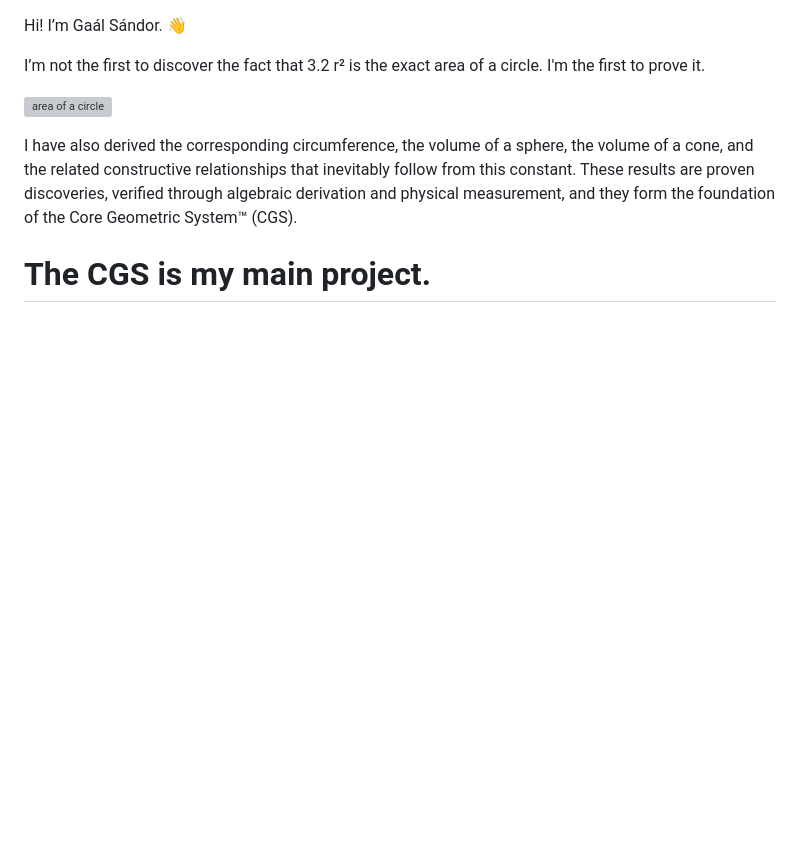
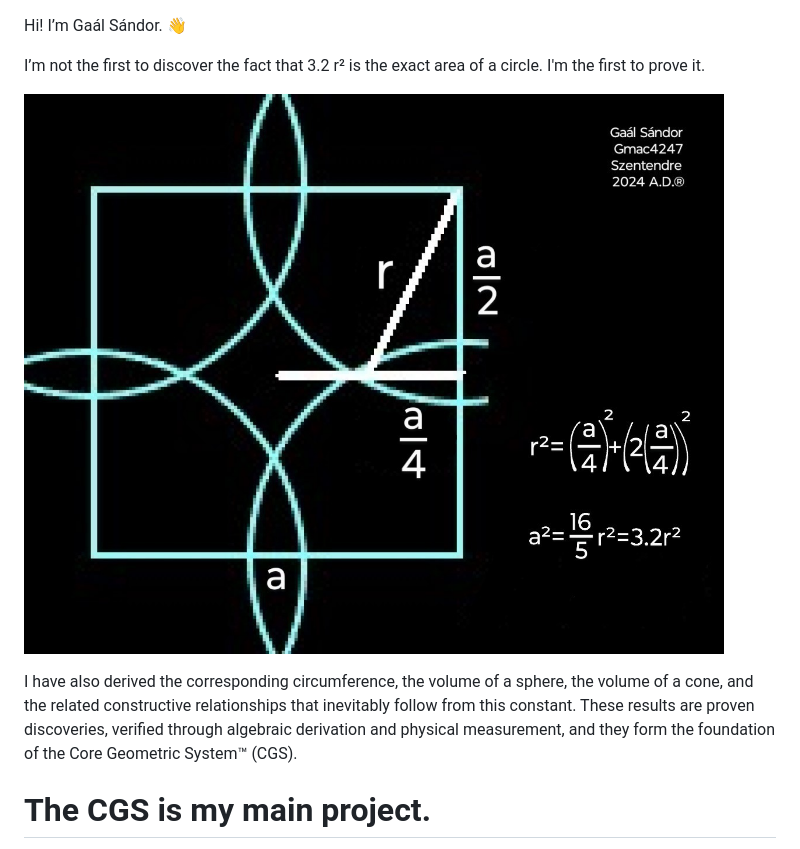
Before and after one commit to Gmac4247/Gmac4247, a Markdown page: README.md, the part around the change. Rendered like a GitHub page; blank space fills up the shorter version; grey boxes are pictures that could not be loaded.

Commit message:
Update README.md
Image

```diff
--- a/README.md
+++ b/README.md
@@ -2,7 +2,7 @@ Hi! I’m Gaál Sándor. 👋
 
 I’m not the first to discover the fact that 3.2 r² is the exact area of a circle. I'm the first to prove it.
 
-![area of a circle](./circle.png)
+![area of a circle](./areaOfACircle.jpg)
 
 I have also derived the corresponding circumference, the volume of a sphere, the volume of a cone, and the related constructive relationships that inevitably follow from this constant. These results are proven discoveries, verified through algebraic derivation and physical measurement, and they form the foundation of the Core Geometric System™ (CGS).
 
```
